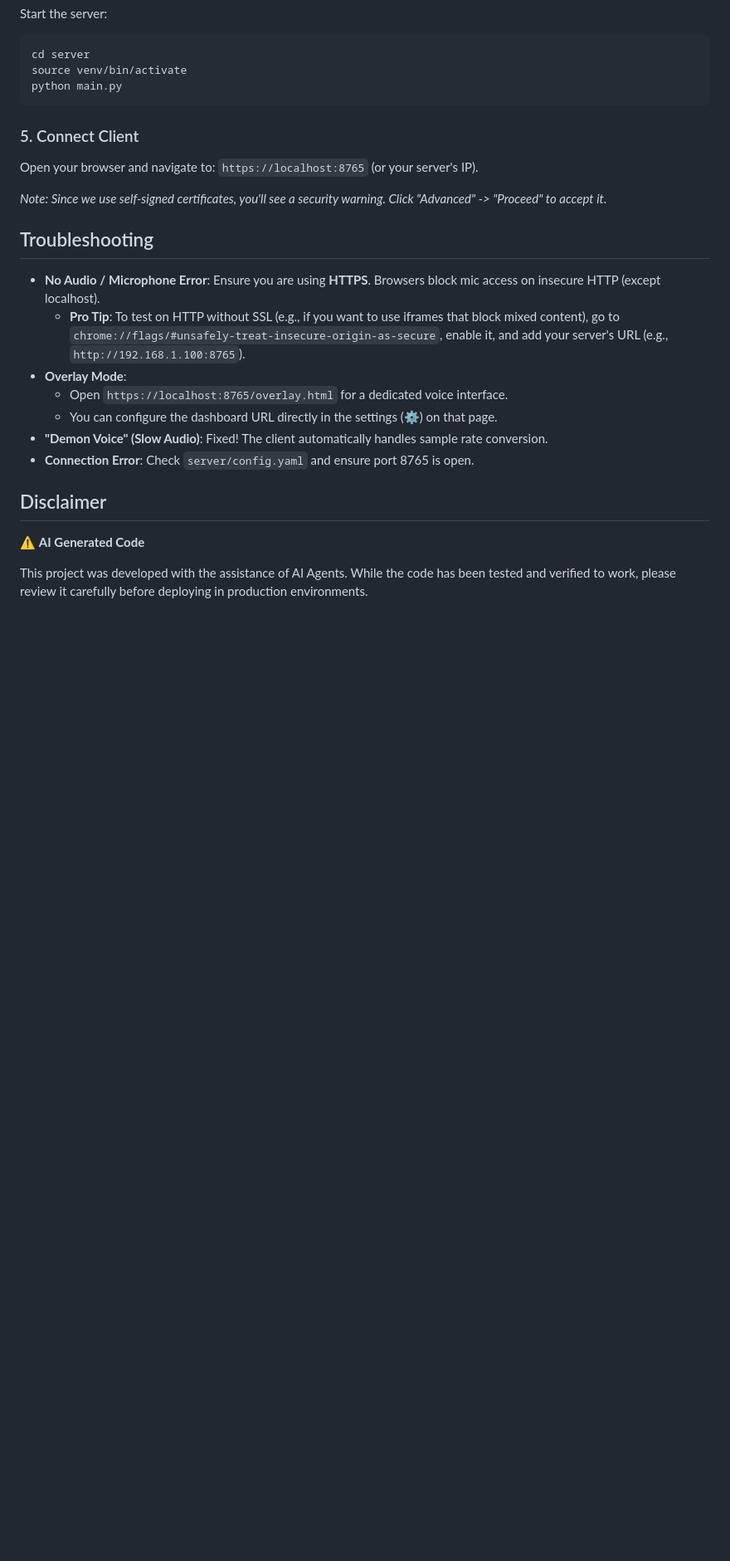
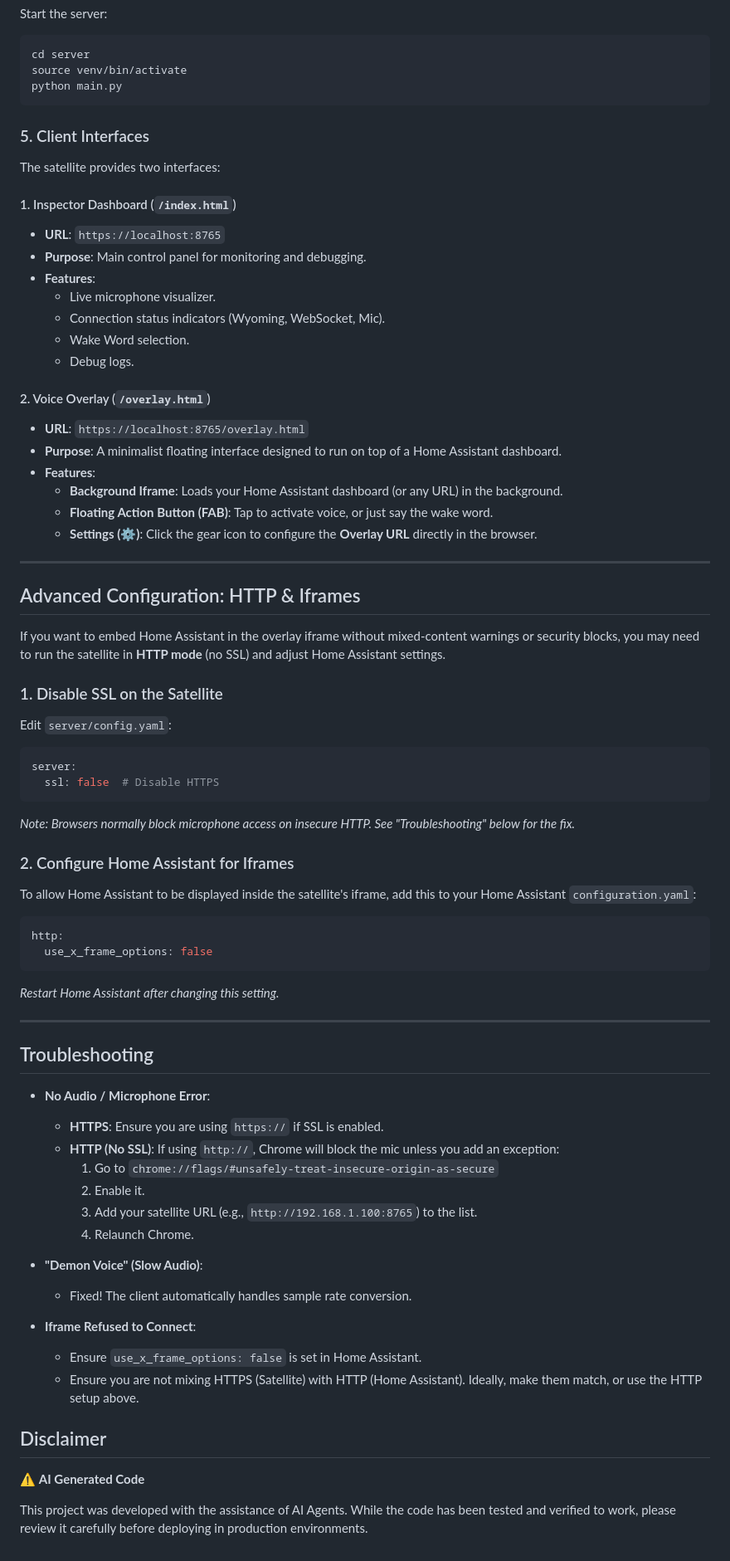
Before and after one commit to emme99/hybrid-voice-satellite, a Markdown page: README.md, the part around the change. Shown at 83% size. Drawn GitHub-style; blank space fills up the shorter version.

Commit message:
docs: improve client descriptions and iframe configuration guide

````diff
--- a/README.md
+++ b/README.md
@@ -80,22 +80,69 @@ source venv/bin/activate
 python main.py
 ```
 
-### 5. Connect Client
+### 5. Client Interfaces
 
-Open your browser and navigate to:
-`https://localhost:8765` (or your server's IP).
+The satellite provides two interfaces:
 
-*Note: Since we use self-signed certificates, you'll see a security warning. Click "Advanced" -> "Proceed" to accept it.*
+#### 1. Inspector Dashboard (`/index.html`)
+- **URL**: `https://localhost:8765`
+- **Purpose**: Main control panel for monitoring and debugging.
+- **Features**:
+  - Live microphone visualizer.
+  - Connection status indicators (Wyoming, WebSocket, Mic).
+  - Wake Word selection.
+  - Debug logs.
+
+#### 2. Voice Overlay (`/overlay.html`)
+- **URL**: `https://localhost:8765/overlay.html`
+- **Purpose**: A minimalist floating interface designed to run on top of a Home Assistant dashboard.
+- **Features**:
+  - **Background Iframe**: Loads your Home Assistant dashboard (or any URL) in the background.
+  - **Floating Action Button (FAB)**: Tap to activate voice, or just say the wake word.
+  - **Settings (⚙️)**: Click the gear icon to configure the **Overlay URL** directly in the browser.
+
+---
+
+## Advanced Configuration: HTTP & Iframes
+
+If you want to embed Home Assistant in the overlay iframe without mixed-content warnings or security blocks, you may need to run the satellite in **HTTP mode** (no SSL) and adjust Home Assistant settings.
+
+### 1. Disable SSL on the Satellite
+Edit `server/config.yaml`:
+```yaml
+server:
+  ssl: false  # Disable HTTPS
+```
+*Note: Browsers normally block microphone access on insecure HTTP. See "Troubleshooting" below for the fix.*
+
+### 2. Configure Home Assistant for Iframes
+To allow Home Assistant to be displayed inside the satellite's iframe, add this to your Home Assistant `configuration.yaml`:
+
+```yaml
+http:
+  use_x_frame_options: false
+```
+*Restart Home Assistant after changing this setting.*
+
+---
 
 ## Troubleshooting
 
-- **No Audio / Microphone Error**: Ensure you are using **HTTPS**. Browsers block mic access on insecure HTTP (except localhost).
-  - **Pro Tip**: To test on HTTP without SSL (e.g., if you want to use iframes that block mixed content), go to `chrome://flags/#unsafely-treat-insecure-origin-as-secure`, enable it, and add your server's URL (e.g., `http://192.168.1.100:8765`).
-- **Overlay Mode**:
-  - Open `https://localhost:8765/overlay.html` for a dedicated voice interface.
-  - You can configure the dashboard URL directly in the settings (⚙️) on that page.
-- **"Demon Voice" (Slow Audio)**: Fixed! The client automatically handles sample rate conversion.
-- **Connection Error**: Check `server/config.yaml` and ensure port 8765 is open.
+- **No Audio / Microphone Error**:
+  - **HTTPS**: Ensure you are using `https://` if SSL is enabled.
+  - **HTTP (No SSL)**: If using `http://`, Chrome will block the mic unless you add an exception:
+    1. Go to `chrome://flags/#unsafely-treat-insecure-origin-as-secure`
+    2. Enable it.
+    3. Add your satellite URL (e.g., `http://192.168.1.100:8765`) to the list.
+    4. Relaunch Chrome.
+
+- **"Demon Voice" (Slow Audio)**:
+  - Fixed! The client automatically handles sample rate conversion.
+
+- **Iframe Refused to Connect**:
+  - Ensure `use_x_frame_options: false` is set in Home Assistant.
+  - Ensure you are not mixing HTTPS (Satellite) with HTTP (Home Assistant). Ideally, make them match, or use the HTTP setup above.
+
 
 ## Disclaimer
 
````
